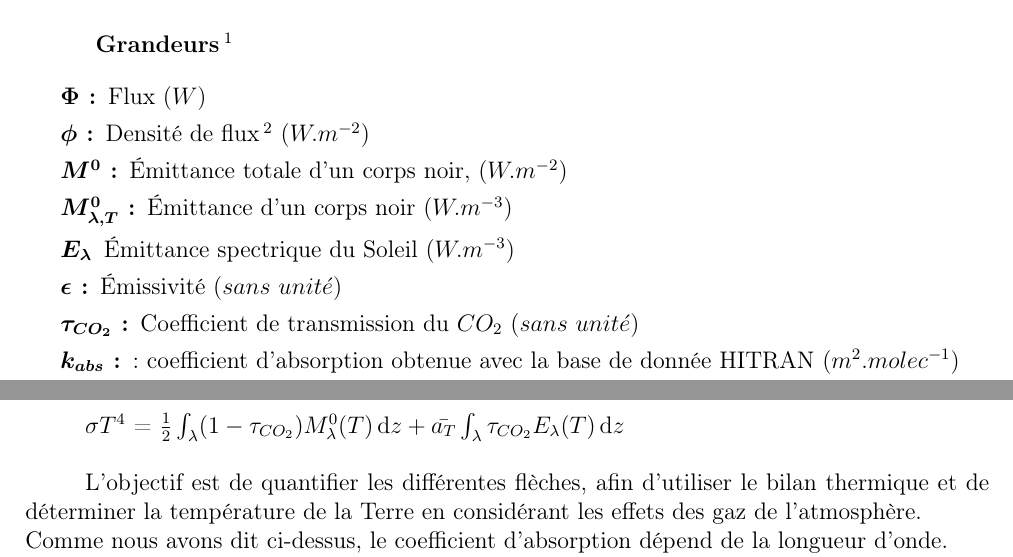
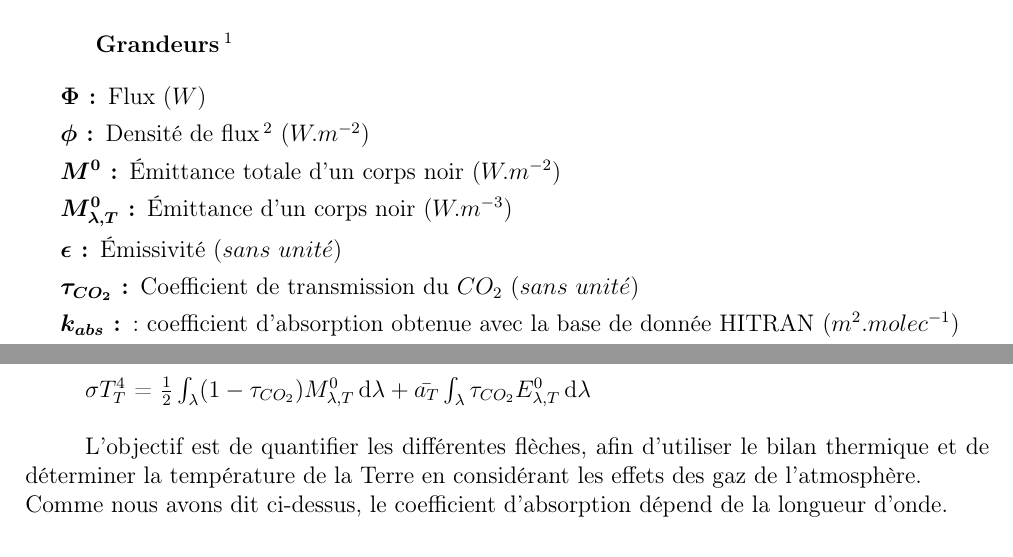
Before and after one commit to SARRAU-Arthur/Projet-P6, a LaTeX document (Rapport/Rapport.tex): two parts of pages 6 and 14 of 22, joined at a grey line, cut so that both start at the same text. Compiled offline with pdfLaTeX.

Commit message:
Il faut ajuster les notation spour l'émittance, ainsi que ne pas se répéter dans les constantes déjà définies dans les notations, et d'ailleurs il faut les réutiliser telles qu'on les a écrites

```diff
--- a/Rapport/Rapport.tex
+++ b/Rapport/Rapport.tex
@@ -304,9 +304,8 @@ enrichissant pour tout le groupe.
 	\subsubsection*{Grandeurs \footnote{En unités usuelles}}
     \item[\boldmath{$\Phi$}:] Flux  ($W$)
     \item[\boldmath{$\phi$}:] Densité de flux \footnote{Dans ce rapport il décrira exclusivement la puissance rayonnée par unité de surface} ($W.m^{-2}$)
-    \item[\boldmath{$M^{0}$}:] Émittance totale d'un corps noir, ($W.m^{-2}$)
+    \item[\boldmath{$M^{0}$}:] Émittance totale d'un corps noir ($W.m^{-2}$)
     \item[\boldmath{$M^{0}_{\lambda,T}$}:] Émittance d'un corps noir ($W.m^{-3}$)
-    \item[\boldmath{$E_\lambda$}] Émittance spectrique du Soleil ($W.m^{-3}$)
     \item[\boldmath{$\epsilon$}:] Émissivité ($sans$ $unit\acute e$)
     \item[\boldmath{$\tau_{CO_2}$}:] Coefficient de transmission du $CO_2$ ($sans$ $unit\acute e$)
 	\item[\boldmath{$k_{abs}$}:]: coefficient d'absorption obtenue avec la base de donnée HITRAN ($m^2.molec^{-1}$)
@@ -641,12 +641,11 @@ Nous pouvons présenter ces schémas, que présente les différents flux qui se
 
 \begin{center}
     \includegraphics[scale=0.35]{Images/schemafluxformules.png}
-
     Figure 3 : Quantification des flux
 \end{center} \vspace{\baselineskip}
 
-$\sigma T^4$ = $\frac{1}{2} \int_{\lambda}^{} (1-\tau_{CO_2})M^{0}_\lambda (T) \, \mathrm{d}z
-                + \bar{a_T} \int_{\lambda}^{} \tau_{CO_2}E_\lambda (T) \, \mathrm{d}z$ \vspace{\baselineskip}
+$\sigma T_T^4$ = $\frac{1}{2} \int_{\lambda}^{} (1-\tau_{CO_2})M^{0}_{\lambda,T} \, \mathrm{d}\lambda
+                + \bar{a_T} \int_{\lambda}^{} \tau_{CO_2}E^{0}_{\lambda,T} \, \mathrm{d}\lambda$ \vspace{\baselineskip}
 
 L’objectif est de quantifier les différentes flèches, afin d’utiliser le bilan thermique et de déterminer la température de la Terre en considérant les effets des gaz de l’atmosphère.
 
```
Also changed, not shown: Rapport/Rapport.pdf, Rapport/Rapport.tex (1 more changed lines), 4 other files.
